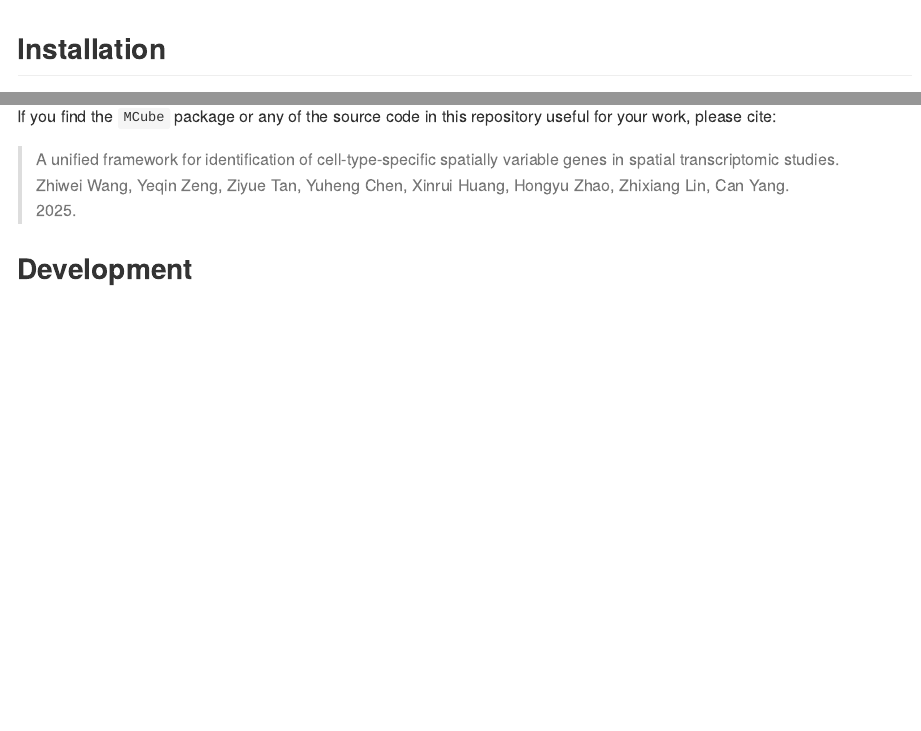
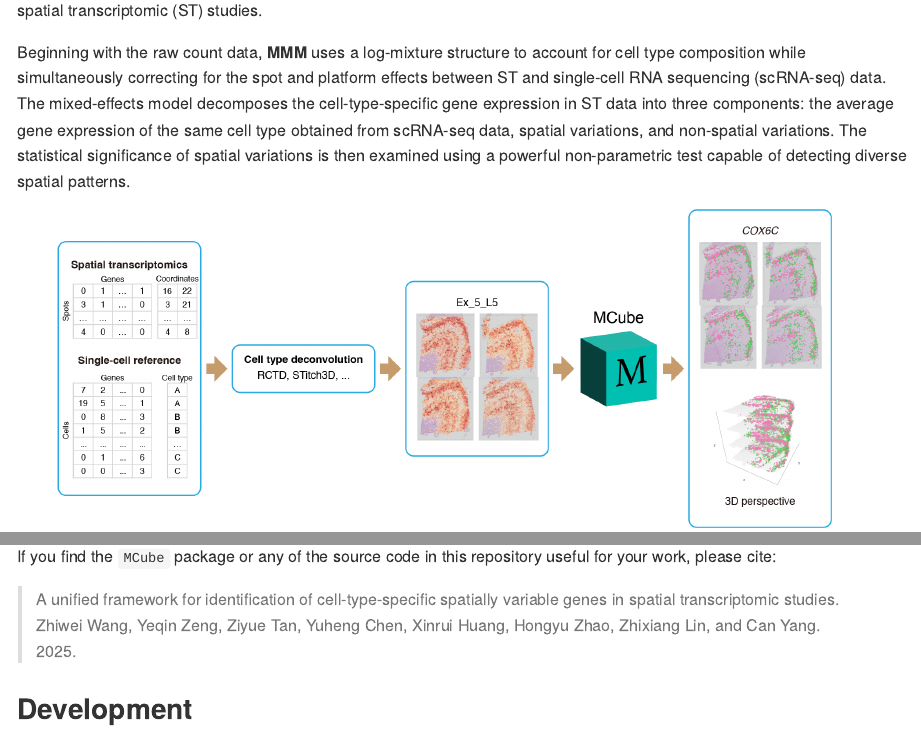
Before and after one commit to YangLabHKUST/MCube, an R Markdown document (README.Rmd): the page in a window 1100 px wide, from 640 px down before the commit and from 280 px down after it, and a second part further down, joined at a grey line. The pictures show the output file README.md that the author committed with the source, drawn offline in the style of GitHub; badge pictures from the web are left out.

Commit message:
Update README

```diff
--- a/README.Rmd
+++ b/README.Rmd
@@ -31,9 +31,10 @@
 
 The R package `MCube` implements the methods in the **MMM** paper.
 **MMM**, standing for the **Mixture of Mixed Models**, is a unified framework for statistical identification of cell-type-specific spatially variable genes in spatial transcriptomic (ST) studies.
-<!-- Beginning with the raw count data, **MMM** uses a log-mixture structure to account for cell type composition while simultaneously correcting for the spot and platform effects between ST and scRNA-seq data. -->
-<!-- The mixed-effects model decomposes the cell-type-specific gene expression in ST data into three components: the average gene expression of the same cell type obtained from scRNA-seq data, spatial variations, and non-spatial variations, enabling a statistically rigorous way to examine the significance of the spatial variations. -->
-<!-- The statistical significance of spatial variations is then examined using a powerful non-parametric test capable of detecting diverse spatial patterns. -->
+
+Beginning with the raw count data, **MMM** uses a log-mixture structure to account for cell type composition while simultaneously correcting for the spot and platform effects between ST and single‐cell RNA sequencing (scRNA-seq) data.
+The mixed-effects model decomposes the cell-type-specific gene expression in ST data into three components: the average gene expression of the same cell type obtained from scRNA-seq data, spatial variations, and non-spatial variations.
+The statistical significance of spatial variations is then examined using a powerful non-parametric test capable of detecting diverse spatial patterns.
 
 <figure>
 <img src="inst/figures/pipeline.png" style="width:95.0%"
@@ -63,7 +64,7 @@
 If you find the `MCube` package or any of the source code in this repository useful for your work, please cite:
 
 > A unified framework for identification of cell-type-specific spatially variable genes in spatial transcriptomic studies.
-Zhiwei Wang, Yeqin Zeng, Ziyue Tan, Yuheng Chen, Xinrui Huang, Hongyu Zhao, Zhixiang Lin, Can Yang.
+Zhiwei Wang, Yeqin Zeng, Ziyue Tan, Yuheng Chen, Xinrui Huang, Hongyu Zhao, Zhixiang Lin, and Can Yang.
 2025.
 
 ## Development
```
Also changed, not shown: README.md.
